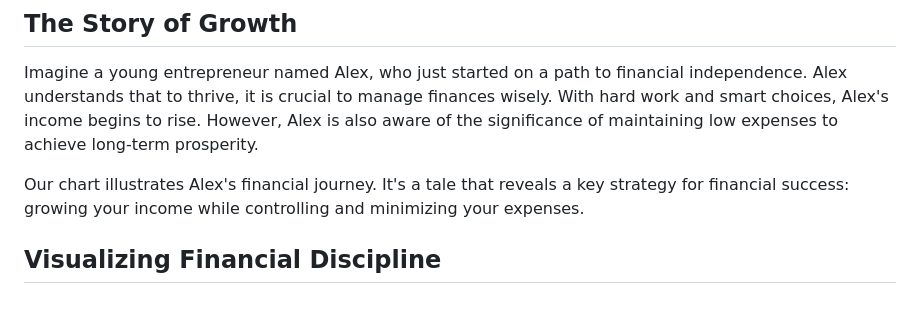
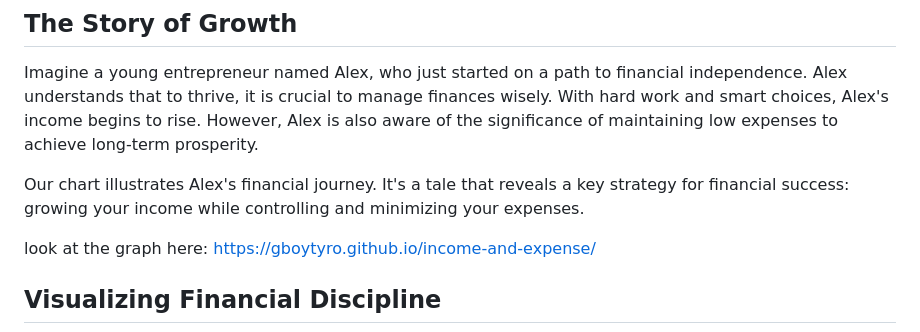
Before and after one commit to gboytyro/income-and-expense, a Markdown page: README.md, the part around the change. Rendered like a GitHub page; blank space fills up the shorter version.

```diff
--- a/README.md
+++ b/README.md
@@ -7,6 +7,9 @@ Welcome to the visualization of a fundamental financial principle: keeping your
 Imagine a young entrepreneur named Alex, who just started on a path to financial independence. Alex understands that to thrive, it is crucial to manage finances wisely. With hard work and smart choices, Alex's income begins to rise. However, Alex is also aware of the significance of maintaining low expenses to achieve long-term prosperity.
 
 Our chart illustrates Alex's financial journey. It's a tale that reveals a key strategy for financial success: growing your income while controlling and minimizing your expenses.
+
+look at the graph here:
+https://gboytyro.github.io/income-and-expense/
 
 ## Visualizing Financial Discipline
 
```
